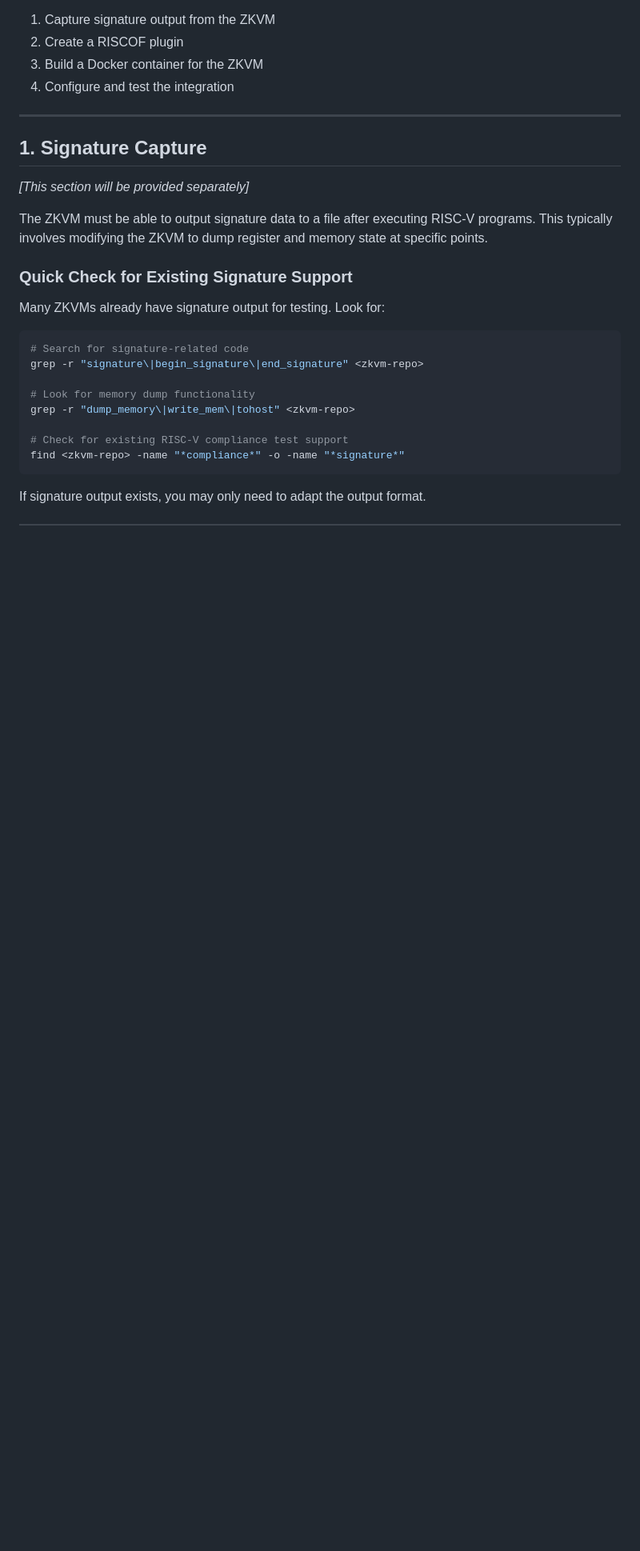
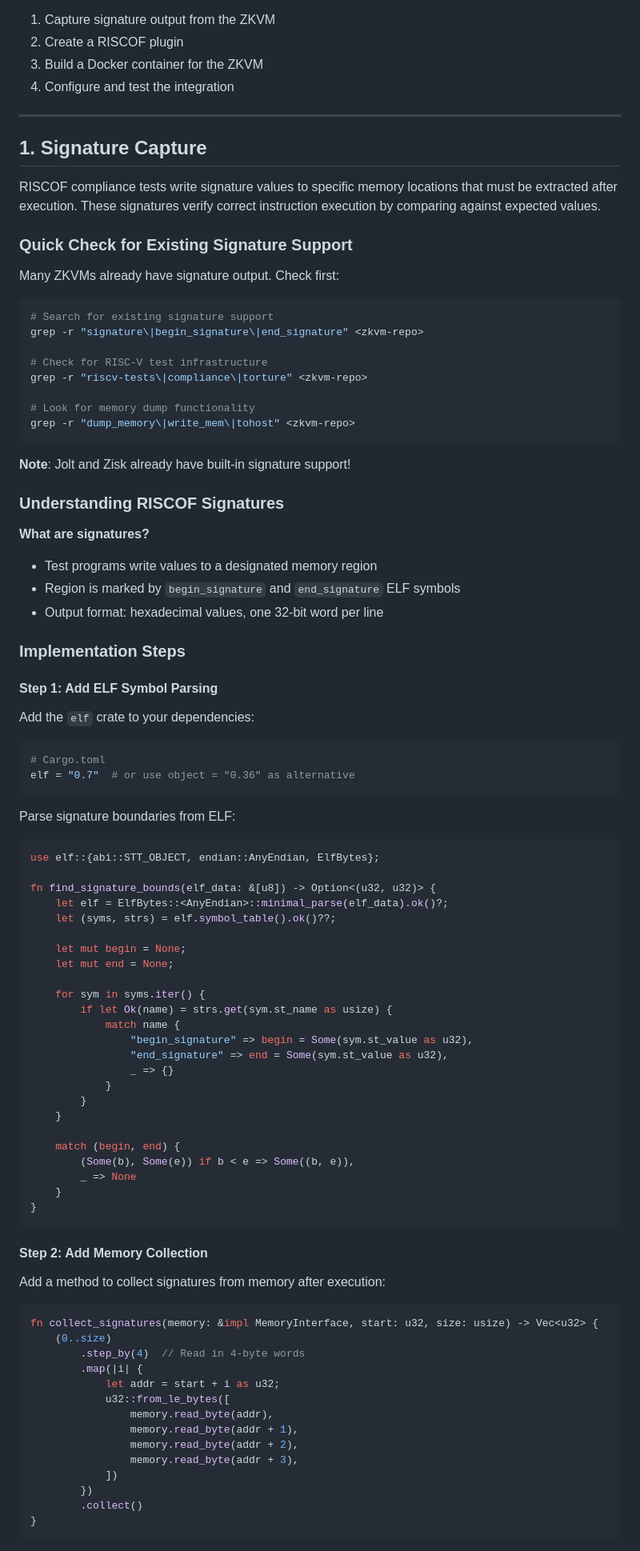
Before and after one commit to eth-act/zkevm-test-monitor, a Markdown page: INTEGRATION_GUIDE.md, the part around one of its changes. Shown at 80% size. Drawn GitHub-style; blank space fills up the shorter version.

Commit message:
complete integration guide

````diff
--- a/INTEGRATION.md
+++ b/INTEGRATION_GUIDE.md
@@ -14,23 +14,88 @@ To integrate a new ZKVM, you need to:
 
 ## 1. Signature Capture
 
-*[This section will be provided separately]*
-
-The ZKVM must be able to output signature data to a file after executing RISC-V programs. This typically involves modifying the ZKVM to dump register and memory state at specific points.
+RISCOF compliance tests write signature values to specific memory locations that must be extracted after execution. These signatures verify correct instruction execution by comparing against expected values.
 
 ### Quick Check for Existing Signature Support
 
-Many ZKVMs already have signature output for testing. Look for:
+Many ZKVMs already have signature output. Check first:
 
 ```bash
-# Search for signature-related code
+# Search for existing signature support
 grep -r "signature\|begin_signature\|end_signature" <zkvm-repo>
+
+# Check for RISC-V test infrastructure
+grep -r "riscv-tests\|compliance\|torture" <zkvm-repo>
 
 # Look for memory dump functionality
 grep -r "dump_memory\|write_mem\|tohost" <zkvm-repo>
-
-# Check for existing RISC-V compliance test support
-find <zkvm-repo> -name "*compliance*" -o -name "*signature*"
 ```
 
-If signature output exists, you may only need to adapt the output format.
+**Note**: Jolt and Zisk already have built-in signature support!
+
+### Understanding RISCOF Signatures
+
+**What are signatures?**
+- Test programs write values to a designated memory region
+- Region is marked by `begin_signature` and `end_signature` ELF symbols
+- Output format: hexadecimal values, one 32-bit word per line
+
+### Implementation Steps
+
+#### Step 1: Add ELF Symbol Parsing
+
+Add the `elf` crate to your dependencies:
+```toml
+# Cargo.toml
+elf = "0.7"  # or use object = "0.36" as alternative
+```
+
+Parse signature boundaries from ELF:
+```rust
+use elf::{abi::STT_OBJECT, endian::AnyEndian, ElfBytes};
+
+fn find_signature_bounds(elf_data: &[u8]) -> Option<(u32, u32)> {
+    let elf = ElfBytes::<AnyEndian>::minimal_parse(elf_data).ok()?;
+    let (syms, strs) = elf.symbol_table().ok()??;
+
+    let mut begin = None;
+    let mut end = None;
+
+    for sym in syms.iter() {
+        if let Ok(name) = strs.get(sym.st_name as usize) {
+            match name {
+                "begin_signature" => begin = Some(sym.st_value as u32),
+                "end_signature" => end = Some(sym.st_value as u32),
+                _ => {}
+            }
+        }
+    }
+
+    match (begin, end) {
+        (Some(b), Some(e)) if b < e => Some((b, e)),
+        _ => None
+    }
+}
+```
+
+#### Step 2: Add Memory Collection
+
+Add a method to collect signatures from memory after execution:
+
+```rust
+fn collect_signatures(memory: &impl MemoryInterface, start: u32, size: usize) -> Vec<u32> {
+    (0..size)
+        .step_by(4)  // Read in 4-byte words
+        .map(|i| {
+            let addr = start + i as u32;
+            u32::from_le_bytes([
+                memory.read_byte(addr),
+                memory.read_byte(addr + 1),
+                memory.read_byte(addr + 2),
+                memory.read_byte(addr + 3),
+            ])
+        })
+        .collect()
+}
+```
+
````
Also changed, not shown: other parts of INTEGRATION_GUIDE.md (+167 -0 lines).
